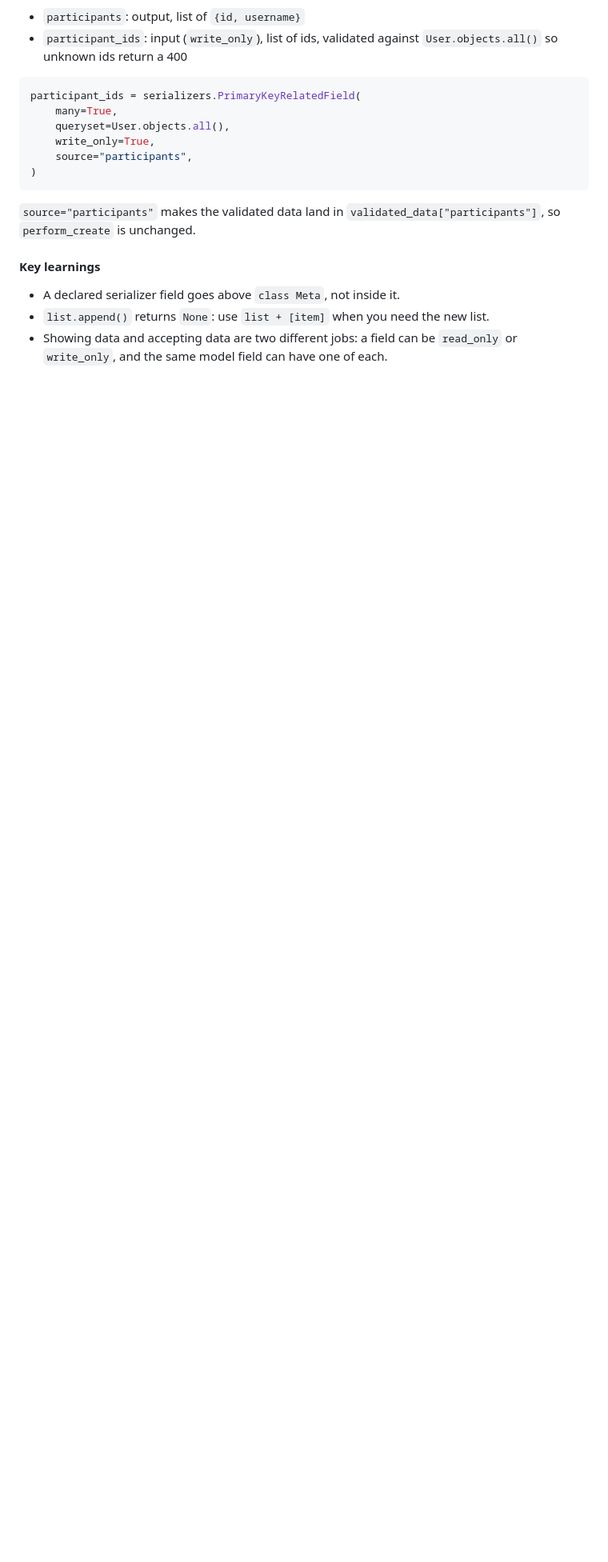
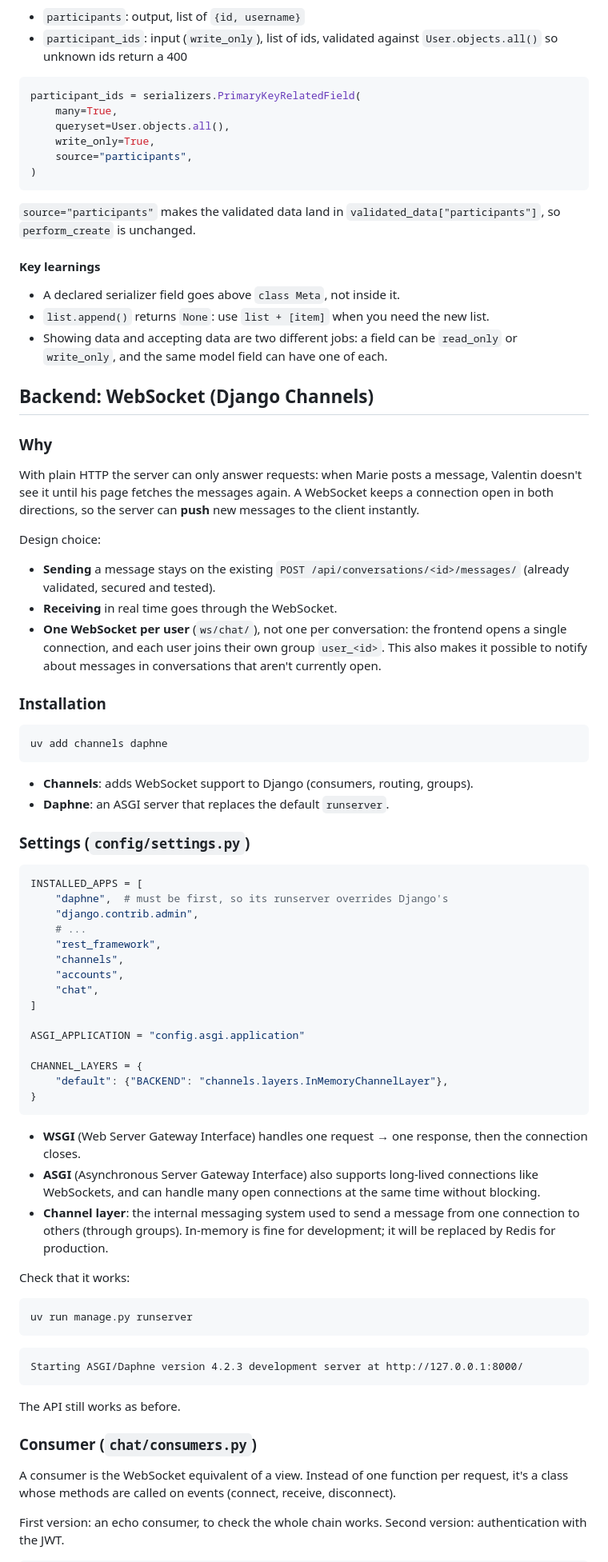
Before and after one commit to AlphaXZero/Integration-Project-1-Real-Time-Messaging, a Markdown page: docs/DEVLOG.md, the part around one of its changes. Shown at 80% size. Drawn GitHub-style; blank space fills up the shorter version.

Commit message:
docs: add explaination for websockets installation

````diff
--- a/docs/DEVLOG.md
+++ b/docs/DEVLOG.md
@@ -493,3 +493,57 @@ participant_ids = serializers.PrimaryKeyRelatedField(
 - `list.append()` returns `None`: use `list + [item]` when you need the new list.
 - Showing data and accepting data are two different jobs: a field can be `read_only` or `write_only`, and the same model field can have one of each.
 
+## Backend: WebSocket (Django Channels)
+
+### Why
+With plain HTTP the server can only answer requests: when Marie posts a message, Valentin doesn't see it until his page fetches the messages again. A WebSocket keeps a connection open in both directions, so the server can **push** new messages to the client instantly.
+
+Design choice:
+- **Sending** a message stays on the existing `POST /api/conversations/<id>/messages/` (already validated, secured and tested).
+- **Receiving** in real time goes through the WebSocket.
+- **One WebSocket per user** (`ws/chat/`), not one per conversation: the frontend opens a single connection, and each user joins their own group `user_<id>`. This also makes it possible to notify about messages in conversations that aren't currently open.
+
+### Installation
+```bash
+uv add channels daphne
+```
+- **Channels**: adds WebSocket support to Django (consumers, routing, groups).
+- **Daphne**: an ASGI server that replaces the default `runserver`.
+
+### Settings (`config/settings.py`)
+```python
+INSTALLED_APPS = [
+    "daphne",  # must be first, so its runserver overrides Django's
+    "django.contrib.admin",
+    # ...
+    "rest_framework",
+    "channels",
+    "accounts",
+    "chat",
+]
+
+ASGI_APPLICATION = "config.asgi.application"
+
+CHANNEL_LAYERS = {
+    "default": {"BACKEND": "channels.layers.InMemoryChannelLayer"},
+}
+```
+- **WSGI** (Web Server Gateway Interface) handles one request → one response, then the connection closes.
+- **ASGI** (Asynchronous Server Gateway Interface) also supports long-lived connections like WebSockets, and can handle many open connections at the same time without blocking.
+- **Channel layer**: the internal messaging system used to send a message from one connection to others (through groups). In-memory is fine for development; it will be replaced by Redis for production.
+
+Check that it works:
+```bash
+uv run manage.py runserver
+```
+```
+Starting ASGI/Daphne version 4.2.3 development server at http://127.0.0.1:8000/
+```
+The API still works as before.
+
+### Consumer (`chat/consumers.py`)
+A consumer is the WebSocket equivalent of a view. Instead of one function per request, it's a class whose methods are called on events (connect, receive, disconnect).
+
+First version: an echo consumer, to check the whole chain works.
+Second version: authentication with the JWT.
+
````
Also changed, not shown: other parts of docs/DEVLOG.md (+93 -0 lines).
